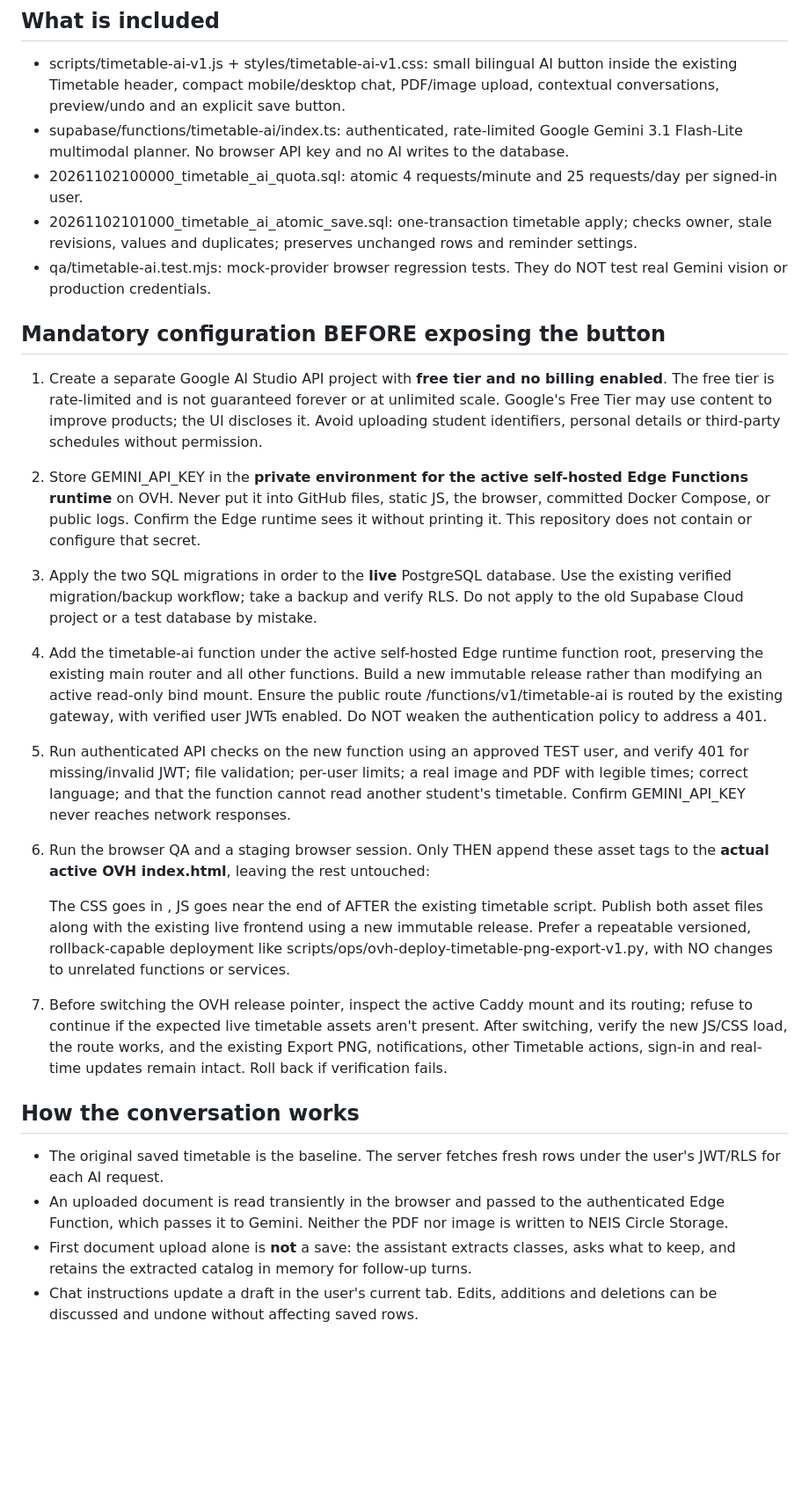
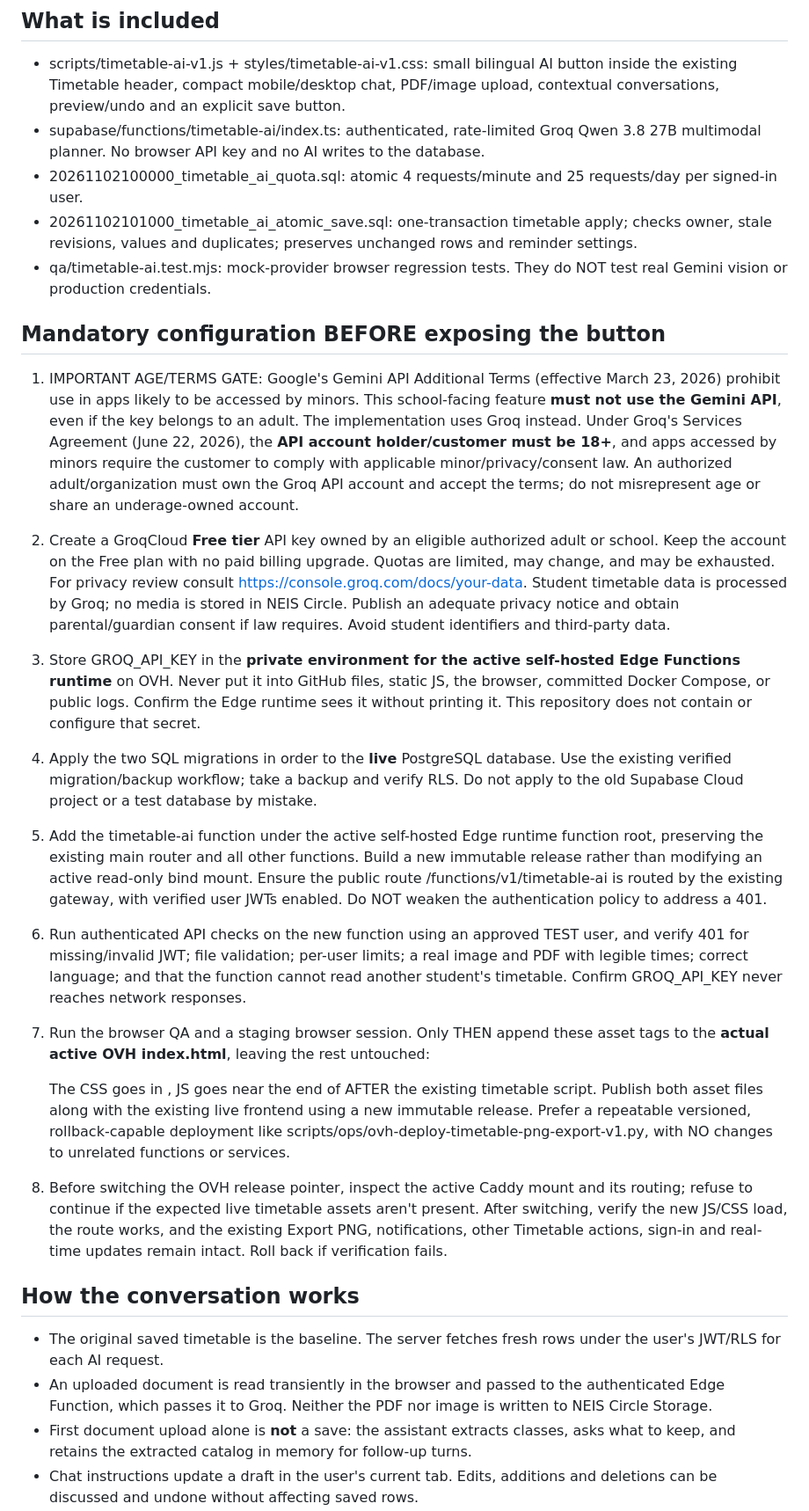
Before and after one commit to mreyadishere-bit/neis-circle, a Markdown page: docs/timetable-ai-rollout.md, the part around one of its changes. Shown at 88% size. GitHub-like rendering; blank space fills up the shorter version.

Commit message:
docs(timetable-ai): replace Gemini with Groq and set explicit school-age compliance gate

```diff
--- a/docs/timetable-ai-rollout.md
+++ b/docs/timetable-ai-rollout.md
@@ -7,30 +7,31 @@ This is an additive feature for the existing OVH-hosted static frontend and self
 ## What is included
 
 - scripts/timetable-ai-v1.js + styles/timetable-ai-v1.css: small bilingual AI button inside the existing Timetable header, compact mobile/desktop chat, PDF/image upload, contextual conversations, preview/undo and an explicit save button.
-- supabase/functions/timetable-ai/index.ts: authenticated, rate-limited Google Gemini 3.1 Flash-Lite multimodal planner. No browser API key and no AI writes to the database.
+- supabase/functions/timetable-ai/index.ts: authenticated, rate-limited Groq Qwen 3.8 27B multimodal planner. No browser API key and no AI writes to the database.
 - 20261102100000_timetable_ai_quota.sql: atomic 4 requests/minute and 25 requests/day per signed-in user.
 - 20261102101000_timetable_ai_atomic_save.sql: one-transaction timetable apply; checks owner, stale revisions, values and duplicates; preserves unchanged rows and reminder settings.
 - qa/timetable-ai.test.mjs: mock-provider browser regression tests. They do NOT test real Gemini vision or production credentials.
 
 ## Mandatory configuration BEFORE exposing the button
 
-1. Create a separate Google AI Studio API project with **free tier and no billing enabled**. The free tier is rate-limited and is not guaranteed forever or at unlimited scale. Google's Free Tier may use content to improve products; the UI discloses it. Avoid uploading student identifiers, personal details or third-party schedules without permission.
-2. Store GEMINI_API_KEY in the **private environment for the active self-hosted Edge Functions runtime** on OVH. Never put it into GitHub files, static JS, the browser, committed Docker Compose, or public logs. Confirm the Edge runtime sees it without printing it. This repository does not contain or configure that secret.
-3. Apply the two SQL migrations in order to the **live** PostgreSQL database. Use the existing verified migration/backup workflow; take a backup and verify RLS. Do not apply to the old Supabase Cloud project or a test database by mistake.
-4. Add the timetable-ai function under the active self-hosted Edge runtime function root, preserving the existing main router and all other functions. Build a new immutable release rather than modifying an active read-only bind mount. Ensure the public route /functions/v1/timetable-ai is routed by the existing gateway, with verified user JWTs enabled. Do NOT weaken the authentication policy to address a 401.
-5. Run authenticated API checks on the new function using an approved TEST user, and verify 401 for missing/invalid JWT; file validation; per-user limits; a real image and PDF with legible times; correct language; and that the function cannot read another student's timetable. Confirm GEMINI_API_KEY never reaches network responses.
-6. Run the browser QA and a staging browser session. Only THEN append these asset tags to the **actual active OVH index.html**, leaving the rest untouched:
+1. IMPORTANT AGE/TERMS GATE: Google's Gemini API Additional Terms (effective March 23, 2026) prohibit use in apps likely to be accessed by minors. This school-facing feature **must not use the Gemini API**, even if the key belongs to an adult. The implementation uses Groq instead. Under Groq's Services Agreement (June 22, 2026), the **API account holder/customer must be 18+**, and apps accessed by minors require the customer to comply with applicable minor/privacy/consent law. An authorized adult/organization must own the Groq API account and accept the terms; do not misrepresent age or share an underage-owned account.
+2. Create a GroqCloud **Free tier** API key owned by an eligible authorized adult or school. Keep the account on the Free plan with no paid billing upgrade. Quotas are limited, may change, and may be exhausted. For privacy review consult https://console.groq.com/docs/your-data. Student timetable data is processed by Groq; no media is stored in NEIS Circle. Publish an adequate privacy notice and obtain parental/guardian consent if law requires. Avoid student identifiers and third-party data.
+3. Store GROQ_API_KEY in the **private environment for the active self-hosted Edge Functions runtime** on OVH. Never put it into GitHub files, static JS, the browser, committed Docker Compose, or public logs. Confirm the Edge runtime sees it without printing it. This repository does not contain or configure that secret.
+4. Apply the two SQL migrations in order to the **live** PostgreSQL database. Use the existing verified migration/backup workflow; take a backup and verify RLS. Do not apply to the old Supabase Cloud project or a test database by mistake.
+5. Add the timetable-ai function under the active self-hosted Edge runtime function root, preserving the existing main router and all other functions. Build a new immutable release rather than modifying an active read-only bind mount. Ensure the public route /functions/v1/timetable-ai is routed by the existing gateway, with verified user JWTs enabled. Do NOT weaken the authentication policy to address a 401.
+6. Run authenticated API checks on the new function using an approved TEST user, and verify 401 for missing/invalid JWT; file validation; per-user limits; a real image and PDF with legible times; correct language; and that the function cannot read another student's timetable. Confirm GROQ_API_KEY never reaches network responses.
+7. Run the browser QA and a staging browser session. Only THEN append these asset tags to the **actual active OVH index.html**, leaving the rest untouched:
 
     <link rel="stylesheet" href="styles/timetable-ai-v1.css?v=1">
     <script defer src="scripts/timetable-ai-v1.js?v=1"></script>
 
    The CSS goes in <head>, JS goes near the end of <body> AFTER the existing timetable script. Publish both asset files along with the existing live frontend using a new immutable release. Prefer a repeatable versioned, rollback-capable deployment like scripts/ops/ovh-deploy-timetable-png-export-v1.py, with NO changes to unrelated functions or services.
-7. Before switching the OVH release pointer, inspect the active Caddy mount and its routing; refuse to continue if the expected live timetable assets aren't present. After switching, verify the new JS/CSS load, the route works, and the existing Export PNG, notifications, other Timetable actions, sign-in and real-time updates remain intact. Roll back if verification fails.
+8. Before switching the OVH release pointer, inspect the active Caddy mount and its routing; refuse to continue if the expected live timetable assets aren't present. After switching, verify the new JS/CSS load, the route works, and the existing Export PNG, notifications, other Timetable actions, sign-in and real-time updates remain intact. Roll back if verification fails.
 
 ## How the conversation works
 
 - The original saved timetable is the baseline. The server fetches fresh rows under the user's JWT/RLS for each AI request.
-- An uploaded document is read transiently in the browser and passed to the authenticated Edge Function, which passes it to Gemini. Neither the PDF nor image is written to NEIS Circle Storage.
+- An uploaded document is read transiently in the browser and passed to the authenticated Edge Function, which passes it to Groq. Neither the PDF nor image is written to NEIS Circle Storage.
 - First document upload alone is **not** a save: the assistant extracts classes, asks what to keep, and retains the extracted catalog in memory for follow-up turns.
 - Chat instructions update a draft in the user's current tab. Edits, additions and deletions can be discussed and undone without affecting saved rows.
 - A review lists all proposed additions, edits and deletions. No database writes occur until explicit user confirmation; one RPC transaction then saves or returns an error if the underlying timetable changed elsewhere.
```
Also changed, not shown: other parts of docs/timetable-ai-rollout.md (+2 -2 lines).
